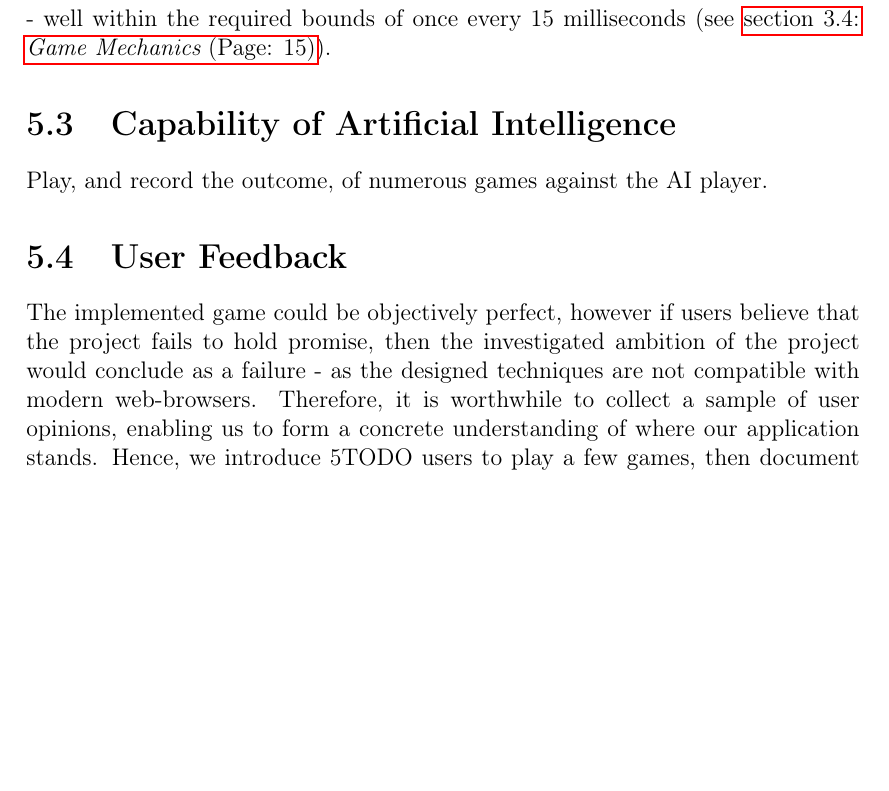
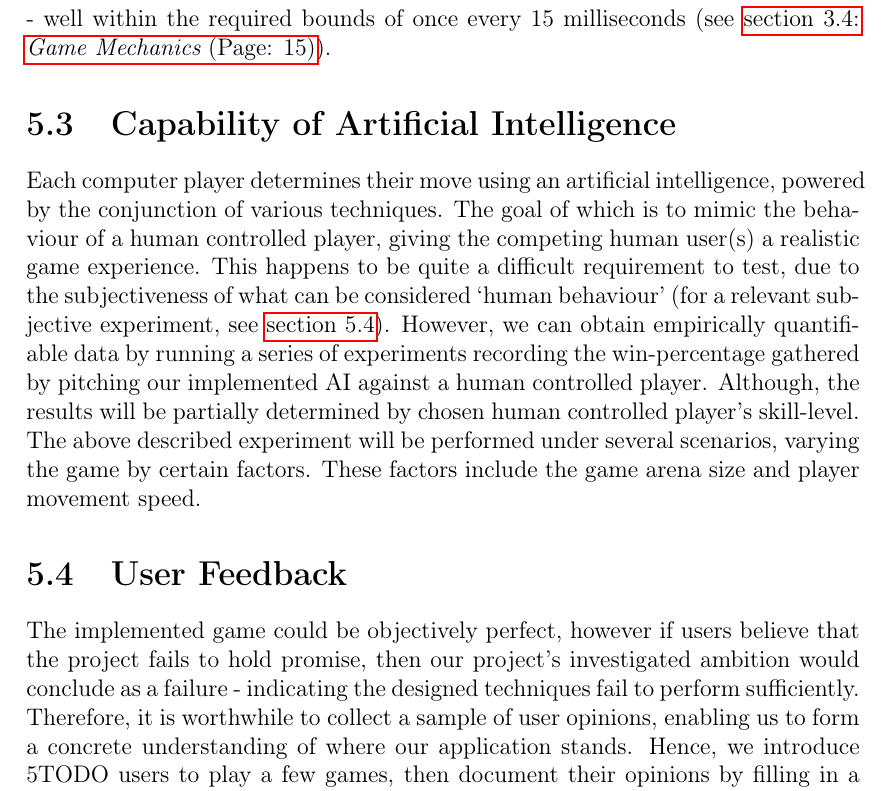
Before and after one commit to Braden1996/tron.io-report, a LaTeX thesis (document.tex, which reads tex/evaluation/evaluation.tex): part of page 54 of 65, cut so that both start at the same text, the shorter picture padded with empty space. Compiled offline with pdfLaTeX.

Commit message:
Add introduction to the Evaluation chapter's Capability of Artificial Intelligence section.

```diff
--- a/tex/evaluation/evaluation.tex
+++ b/tex/evaluation/evaluation.tex
@@ -29,8 +29,8 @@
 			As can be seen in \autoref{fig:gamePerformanceChart}, the results indicate there is definitely a significant correlation between our game's performance and the two examined factors. It can be seen that an increase to either factor will result in our game state update duration being prolonged. Not only this, but performance is subject to the combination of either factor. The reasoning for this is quite simple, and our collision detection is the primary cause: in general, our collision detection is required to perform more extensive searches if our game arena consists of a greater number of objects. Furthermore, as the round naturally progresses in time, each player will be travelling around the game arena; contributing additional objects. Hence, round progression produces objects proportionally to the number of alive players; further burdening the task of collision detection. However with this being said, even in the worst case, our game state updates occur at an extremely fast rate - well within the required bounds of once every 15 milliseconds (see \fullref{sec:gameMechanics}).
 
 	\section{Capability of Artificial Intelligence}
-		Play, and record the outcome, of numerous games against the AI player.
+		Each computer player determines their move using an artificial intelligence, powered by the conjunction of various techniques. The goal of which is to mimic the behaviour of a human controlled player, giving the competing human user(s) a realistic game experience. This happens to be quite a difficult requirement to test, due to the subjectiveness of what can be considered \enquote{human behaviour} (for a relevant subjective experiment, see \autoref{sec:userFeedback}). However, we can obtain empirically quantifiable data by running a series of experiments recording the win-percentage gathered by pitching our implemented AI against a human controlled player. Although, the results will be partially determined by chosen human controlled player's skill-level. The above described experiment will be performed under several scenarios, varying the game by certain factors. These factors include the game arena size and player movement speed.
 
-	\section{User Feedback}
-		The implemented game could be objectively perfect, however if users believe that the project fails to hold promise, then the investigated ambition of the project would conclude as a failure - as the designed techniques are not compatible with modern web-browsers. Therefore, it is worthwhile to collect a sample of user opinions, enabling us to form a concrete understanding of where our application stands. Hence, we introduce 5TODO users to play a few games, then document their opinions by filling in a short survey (see \fullref{fig:userSurvey}).
+	\section{User Feedback} \label{sec:userFeedback}
+		The implemented game could be objectively perfect, however if users believe that the project fails to hold promise, then our project's investigated ambition would conclude as a failure - indicating the designed techniques fail to perform sufficiently. Therefore, it is worthwhile to collect a sample of user opinions, enabling us to form a concrete understanding of where our application stands. Hence, we introduce 5TODO users to play a few games, then document their opinions by filling in a short survey (see \fullref{fig:userSurvey}).
 \end{document}
```
